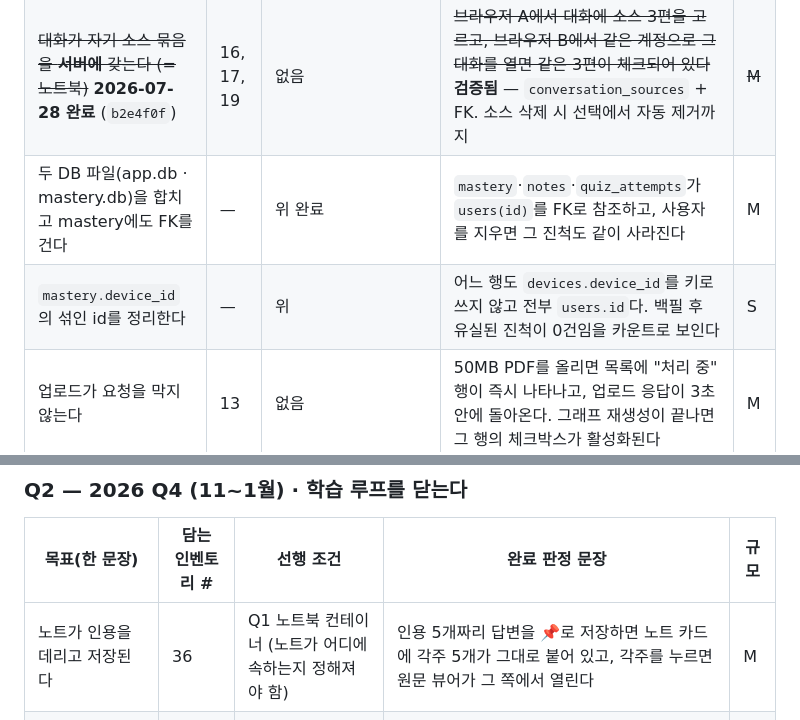
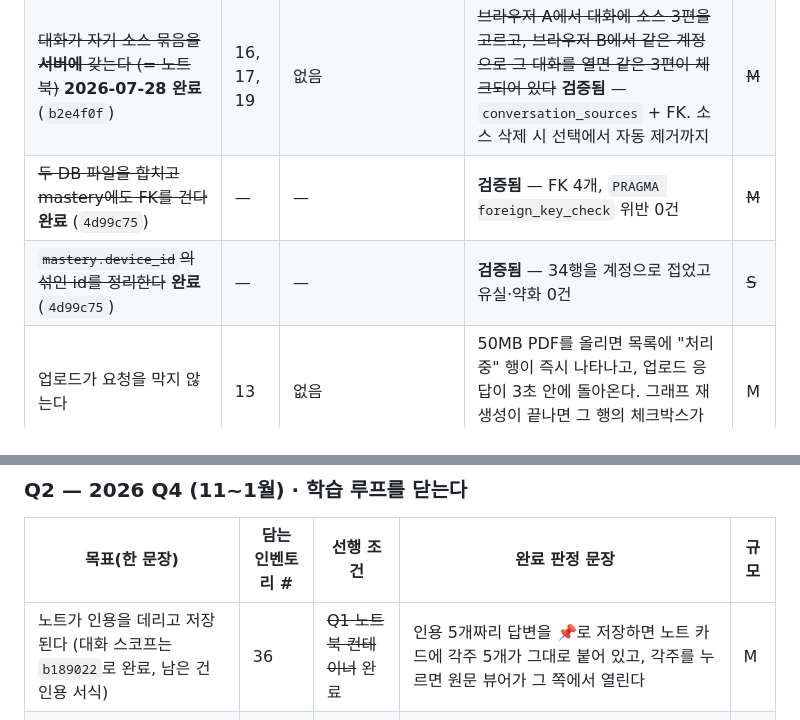
Before and after one commit to alstmdqls03-ux/reviewPaper, a Markdown page: docs/roadmap-1y.md, 2 parts joined by grey strips. GitHub-like rendering.

```diff
--- a/docs/roadmap-1y.md
+++ b/docs/roadmap-1y.md
@@ -28,8 +28,8 @@
 |---|---|---|---|---|
 | 실키에서 채팅·인용·퀴즈가 MOCK과 같은 모양으로 동작한다 | 25, 27 (재검증) | `ANTHROPIC_API_KEY`, 예산 승인($50 실험비) | 실키로 질문 10건을 보내면 각주에 논문 제목과 쪽 번호가 **빠짐없이** 찍히고, `/metrics`의 `total_est_cost_usd`가 콘솔 청구액과 ±10% 안에 든다 | M |
 | ~~대화가 자기 소스 묶음을 **서버에** 갖는다 (= 노트북)~~ **2026-07-28 완료** (`b2e4f0f`) | 16, 17, 19 | 없음 | ~~브라우저 A에서 대화에 소스 3편을 고르고, 브라우저 B에서 같은 계정으로 그 대화를 열면 같은 3편이 체크되어 있다~~ **검증됨** — `conversation_sources` + FK. 소스 삭제 시 선택에서 자동 제거까지 | ~~M~~ |
-| 두 DB 파일(app.db · mastery.db)을 합치고 mastery에도 FK를 건다 | — | 위 완료 | `mastery`·`notes`·`quiz_attempts`가 `users(id)`를 FK로 참조하고, 사용자를 지우면 그 진척도 같이 사라진다 | M |
-| `mastery.device_id`의 섞인 id를 정리한다 | — | 위 | 어느 행도 `devices.device_id`를 키로 쓰지 않고 전부 `users.id`다. 백필 후 유실된 진척이 0건임을 카운트로 보인다 | S |
+| ~~두 DB 파일을 합치고 mastery에도 FK를 건다~~ **완료** (`4d99c75`) | — | — | **검증됨** — FK 4개, `PRAGMA foreign_key_check` 위반 0건 | ~~M~~ |
+| ~~`mastery.device_id`의 섞인 id를 정리한다~~ **완료** (`4d99c75`) | — | — | **검증됨** — 34행을 계정으로 접었고 유실·약화 0건 | ~~S~~ |
 | 업로드가 요청을 막지 않는다 | 13 | 없음 | 50MB PDF를 올리면 목록에 "처리 중" 행이 즉시 나타나고, 업로드 응답이 3초 안에 돌아온다. 그래프 재생성이 끝나면 그 행의 체크박스가 활성화된다 | M |
 | 코퍼스가 컨텍스트 한도를 넘지 않는다 | 8, 9 | 위 실키 항목 | 소스 15편을 고르고 질문하면 400이 아니라, "선택한 소스가 너무 큽니다 (약 N만 토큰). 소스를 줄여 주세요"가 화면에 뜬다 | S |
 | 답할 수 없을 때 그렇게 말한다 | 26 | 위 실키 항목 | 코퍼스에 없는 주제(예: "커피 내리는 법")를 물으면 각주 없는 안내 문장 하나만 나오고, 출처 행이 0개다 | S |
@@ -40,7 +40,7 @@
 
 | 목표(한 문장) | 담는 인벤토리 # | 선행 조건 | 완료 판정 문장 | 규모 |
 |---|---|---|---|---|
-| 노트가 인용을 데리고 저장된다 | 36 | Q1 노트북 컨테이너 (노트가 어디에 속하는지 정해져야 함) | 인용 5개짜리 답변을 📌로 저장하면 노트 카드에 각주 5개가 그대로 붙어 있고, 각주를 누르면 원문 뷰어가 그 쪽에서 열린다 | M |
+| 노트가 인용을 데리고 저장된다 (대화 스코프는 `b189022`로 완료, 남은 건 인용 서식) | 36 | ~~Q1 노트북 컨테이너~~ 완료 | 인용 5개짜리 답변을 📌로 저장하면 노트 카드에 각주 5개가 그대로 붙어 있고, 각주를 누르면 원문 뷰어가 그 쪽에서 열린다 | M |
 | 노트를 직접 쓰고, 대화 위 노트보드에서 훑는다 | 37, 39 | 위 | 채팅창 위 노트보드에 이 대화의 노트가 핀으로 쌓이고, "노트 추가"로 쓴 것과 저장한 답변이 같은 보드에 나온다 | M |
 | 노트를 다시 근거로 쓴다 (루프 닫힘) | 38 | 위 두 개 | 노트를 "소스로 변환"하면 소스 목록에 한 행이 추가되고, 그 노트 내용을 인용한 답변이 나온다 | M |
 | 오답·개념 클릭이 실제로 질문으로 이어진다 | 32, 44, 46 | 없음 | 퀴즈 오답의 "복습"을 누르면 대화 탭으로 이동해 **입력창에 그 개념 질문이 채워지고 보이는 상태**가 된다 (지금은 숨겨진 입력창에 들어간다) | S |
```
Also changed, not shown: docs/db-schema.md (+66 -31 lines).
